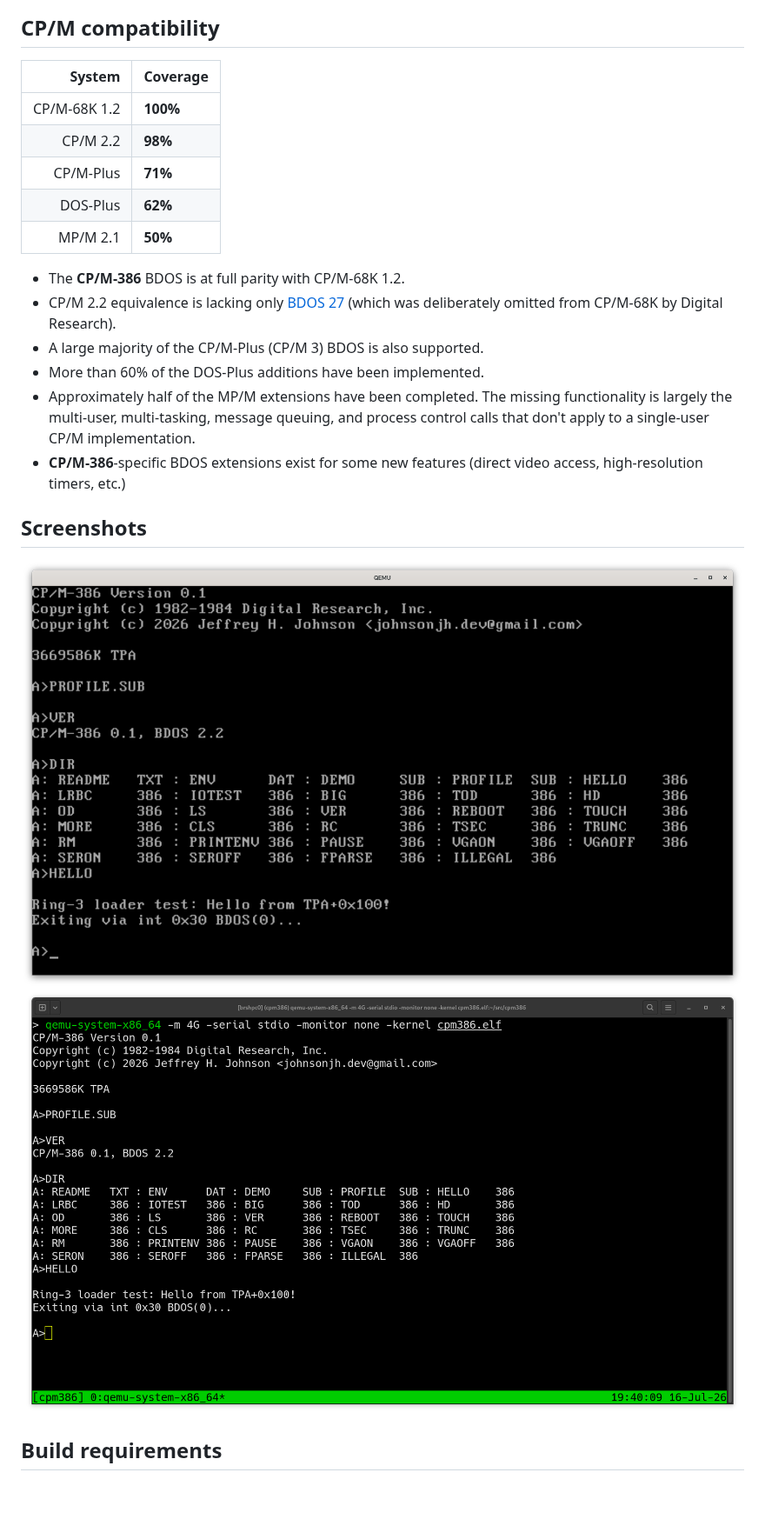
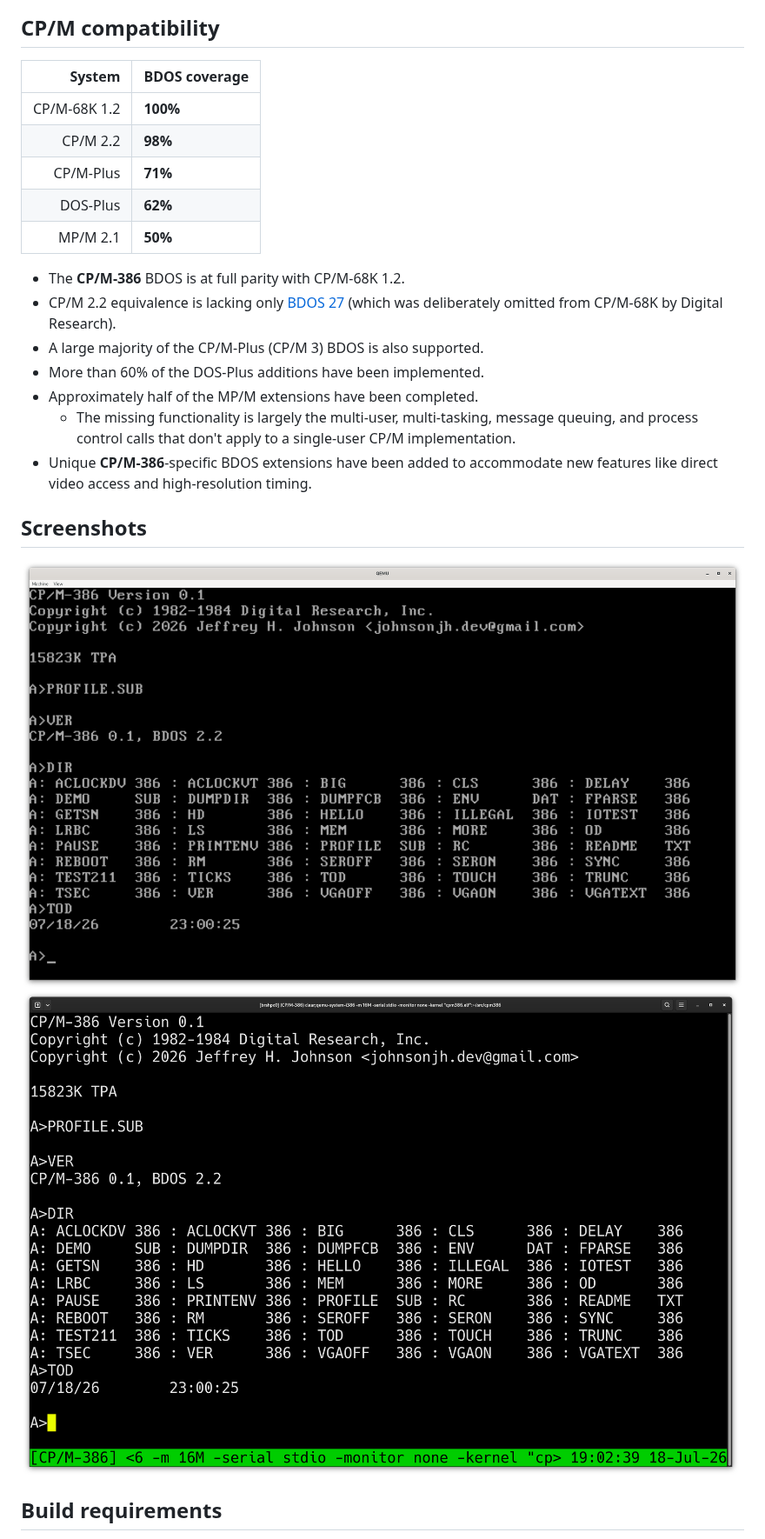
Before and after one commit to johnsonjh/cpm386, a Markdown page: README.md, the part around one of its changes. Shown at 87% size. Drawn GitHub-style; pictures changed too: .img/SER.png, .img/VGA.png; blank space fills up the shorter version.

```diff
--- a/README.md
+++ b/README.md
@@ -23,13 +23,13 @@
 
 ## CP/M compatibility
 
-|            System | Coverage |
-|------------------:|:---------|
-| CP/M‑68K&nbsp;1.2 | **100%** |
-| CP/M&nbsp;2.2     | **98%**  |
-| CP/M‑Plus         | **71%**  |
-| DOS‑Plus          | **62%**  |
-| MP/M&nbsp;2.1     | **50%**  |
+|            System | BDOS coverage |
+|------------------:|:--------------|
+| CP/M‑68K&nbsp;1.2 | **100%**      |
+| CP/M&nbsp;2.2     | **98%**       |
+| CP/M‑Plus         | **71%**       |
+| DOS‑Plus          | **62%**       |
+| MP/M&nbsp;2.1     | **50%**       |
 
 * The **CP/M‑386** BDOS is at full parity with CP/M‑68K&nbsp;1.2.
 * CP/M&nbsp;2.2 equivalence is lacking only
@@ -37,11 +37,12 @@
   omitted from CP/M‑68K by Digital Research).
 * A large majority of the CP/M‑Plus (CP/M&nbsp;3) BDOS is also supported.
 * More than 60% of the DOS‑Plus additions have been implemented.
-* Approximately half of the MP/M extensions have been completed.  The missing
-  functionality is largely the multi‑user, multi‑tasking, message queuing, and
-  process control calls that don't apply to a single‑user CP/M implementation.
-* **CP/M‑386**‑specific BDOS extensions exist for some new features (direct
-  video access, high‑resolution timers, etc.)
+* Approximately half of the MP/M extensions have been completed.
+  * The missing functionality is largely the multi‑user, multi‑tasking,
+    message queuing, and process control calls that don't apply to a
+    single‑user CP/M implementation.
+* Unique **CP/M‑386**‑specific BDOS extensions have been added to accommodate
+  new features like direct video access and high‑resolution timing.
 
 ## Screenshots
 
```
Also changed, not shown: other parts of README.md (+8 -8 lines).
